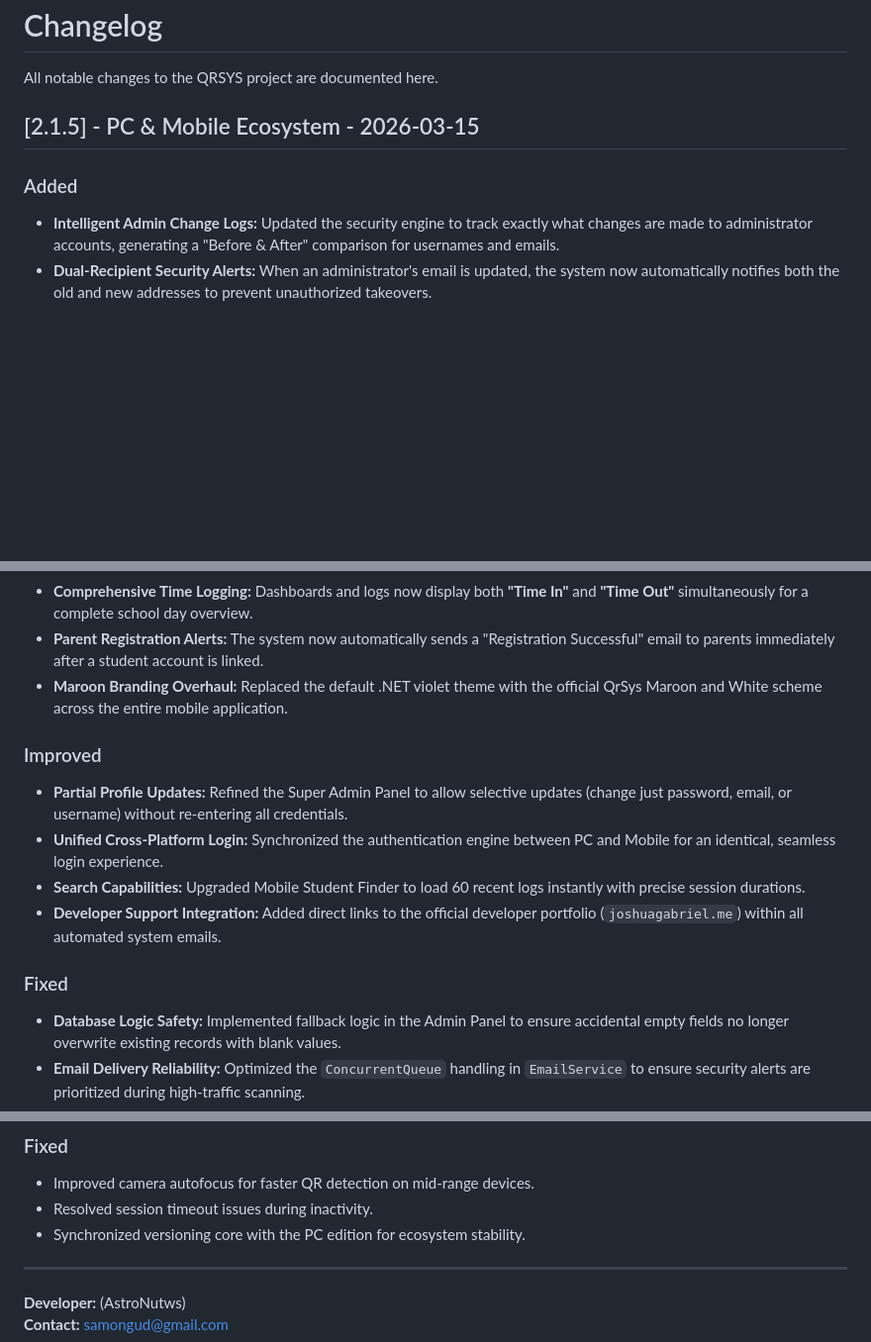
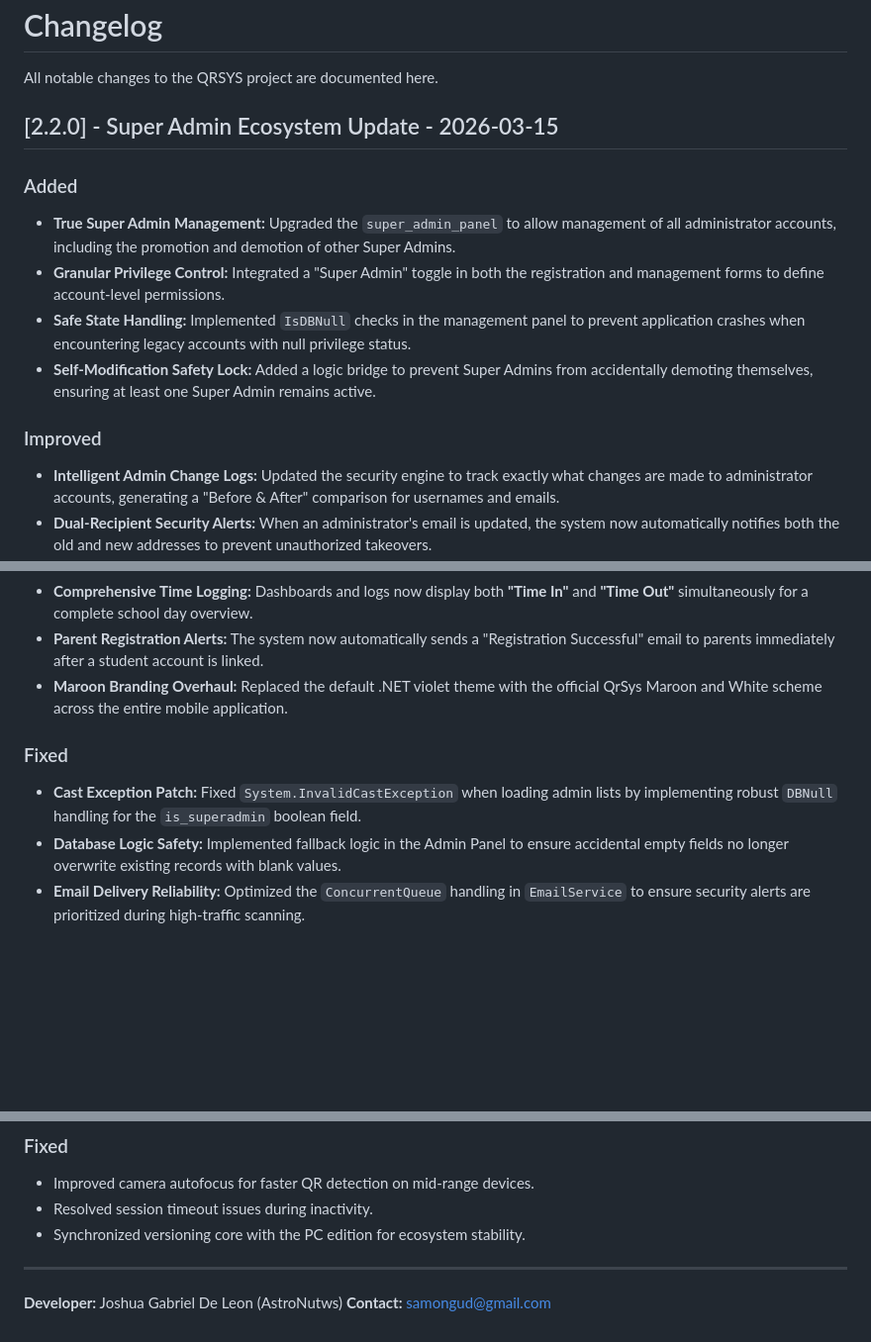
Before and after one commit to AstroNutws/Attendance-QRSYS, a Markdown page: CHANGELOG.md, 3 parts joined by grey strips. Shown at 99% size. GitHub-like rendering; blank space fills up the shorter version.

```diff
--- a/CHANGELOG.md
+++ b/CHANGELOG.md
@@ -2,8 +2,14 @@
 
 All notable changes to the QRSYS project are documented here.
 
-## [2.1.5] - PC & Mobile Ecosystem - 2026-03-15
+## [2.2.0] - Super Admin Ecosystem Update - 2026-03-15
 ### Added
+- **True Super Admin Management:** Upgraded the `super_admin_panel` to allow management of all administrator accounts, including the promotion and demotion of other Super Admins.
+- **Granular Privilege Control:** Integrated a "Super Admin" toggle in both the registration and management forms to define account-level permissions.
+- **Safe State Handling:** Implemented `IsDBNull` checks in the management panel to prevent application crashes when encountering legacy accounts with null privilege status.
+- **Self-Modification Safety Lock:** Added a logic bridge to prevent Super Admins from accidentally demoting themselves, ensuring at least one Super Admin remains active.
+
+### Improved
 - **Intelligent Admin Change Logs:** Updated the security engine to track exactly what changes are made to administrator accounts, generating a "Before & After" comparison for usernames and emails.
 - **Dual-Recipient Security Alerts:** When an administrator's email is updated, the system now automatically notifies both the old and new addresses to prevent unauthorized takeovers.
 - **Interactive "Secret" Password Reveal:** Integrated a secure "Click to Reveal" CSS block in security emails, hiding new credentials behind a toggle for better privacy.
@@ -12,13 +18,8 @@ All notable changes to the QRSYS project are documented here.
 - **Parent Registration Alerts:** The system now automatically sends a "Registration Successful" email to parents immediately after a student account is linked.
 - **Maroon Branding Overhaul:** Replaced the default .NET violet theme with the official QrSys Maroon and White scheme across the entire mobile application.
 
-### Improved
-- **Partial Profile Updates:** Refined the Super Admin Panel to allow selective updates (change just password, email, or username) without re-entering all credentials.
-- **Unified Cross-Platform Login:** Synchronized the authentication engine between PC and Mobile for an identical, seamless login experience.
-- **Search Capabilities:** Upgraded Mobile Student Finder to load 60 recent logs instantly with precise session durations.
-- **Developer Support Integration:** Added direct links to the official developer portfolio (`joshuagabriel.me`) within all automated system emails.
-
 ### Fixed
+- **Cast Exception Patch:** Fixed `System.InvalidCastException` when loading admin lists by implementing robust `DBNull` handling for the `is_superadmin` boolean field.
 - **Database Logic Safety:** Implemented fallback logic in the Admin Panel to ensure accidental empty fields no longer overwrite existing records with blank values.
 - **Email Delivery Reliability:** Optimized the `ConcurrentQueue` handling in `EmailService` to ensure security alerts are prioritized during high-traffic scanning.
 - **Theme Consistency:** Eliminated the "Violet Bar" issue on mobile devices for a consistent brand experience.
@@ -50,5 +51,5 @@ All notable changes to the QRSYS project are documented here.
 - Synchronized versioning core with the PC edition for ecosystem stability.
 
 ---
-**Developer:** (AstroNutws)
+**Developer:** Joshua Gabriel De Leon (AstroNutws)
 **Contact:** samongud@gmail.com
```
